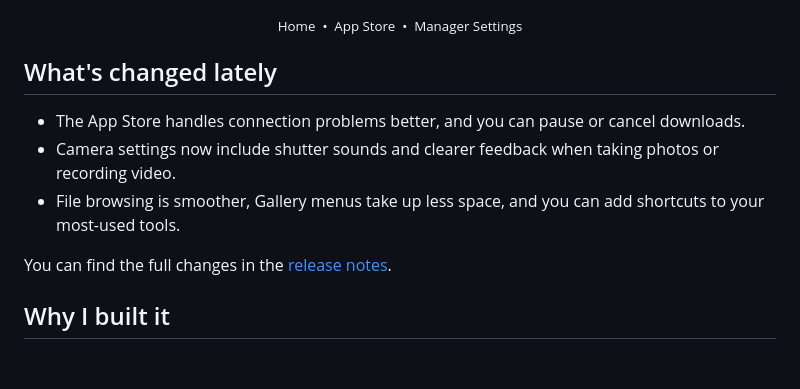
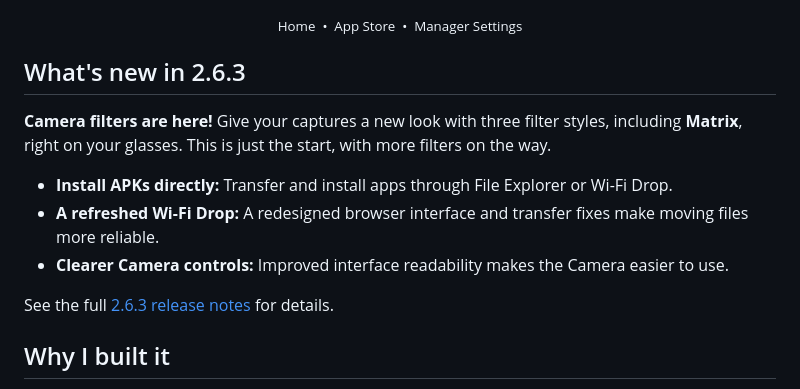
Before and after one commit to Phantom-Not/ai-glasses-manager-releases, a Markdown page: README.md, the part around the change. Drawn GitHub-style; blank space fills up the shorter version.

Commit message:
Highlight 2.6.3 camera filters and upcoming styles

```diff
--- a/README.md
+++ b/README.md
@@ -22,13 +22,15 @@ It costs **$1.99 per device, paid once**, about the price of a coffee. Payments
 </p>
 <p align="center"><sub>Home&nbsp;&nbsp;•&nbsp;&nbsp;App Store&nbsp;&nbsp;•&nbsp;&nbsp;Manager Settings</sub></p>
 
-## What's changed lately
+## What's new in 2.6.3
 
-- The App Store handles connection problems better, and you can pause or cancel downloads.
-- Camera settings now include shutter sounds and clearer feedback when taking photos or recording video.
-- File browsing is smoother, Gallery menus take up less space, and you can add shortcuts to your most-used tools.
+**Camera filters are here!** Give your captures a new look with three filter styles, including **Matrix**, right on your glasses. This is just the start, with more filters on the way.
 
-You can find the full changes in the [release notes](https://github.com/Phantom-Not/ai-glasses-manager-releases/releases).
+- **Install APKs directly:** Transfer and install apps through File Explorer or Wi-Fi Drop.
+- **A refreshed Wi-Fi Drop:** A redesigned browser interface and transfer fixes make moving files more reliable.
+- **Clearer Camera controls:** Improved interface readability makes the Camera easier to use.
+
+See the full [2.6.3 release notes](https://github.com/Phantom-Not/ai-glasses-manager-releases/releases/tag/v2.6.3) for details.
 
 ## Why I built it
 
```
